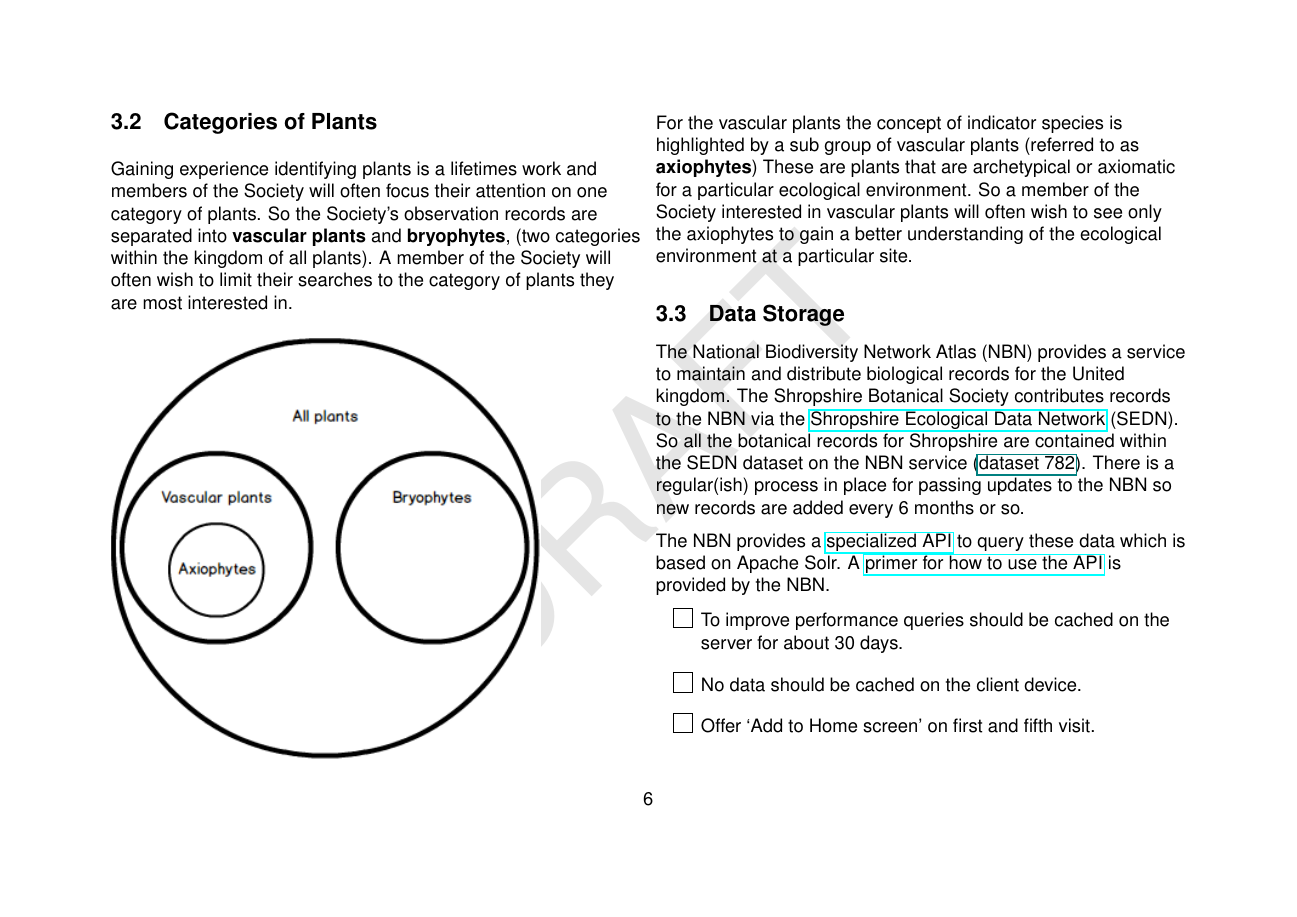
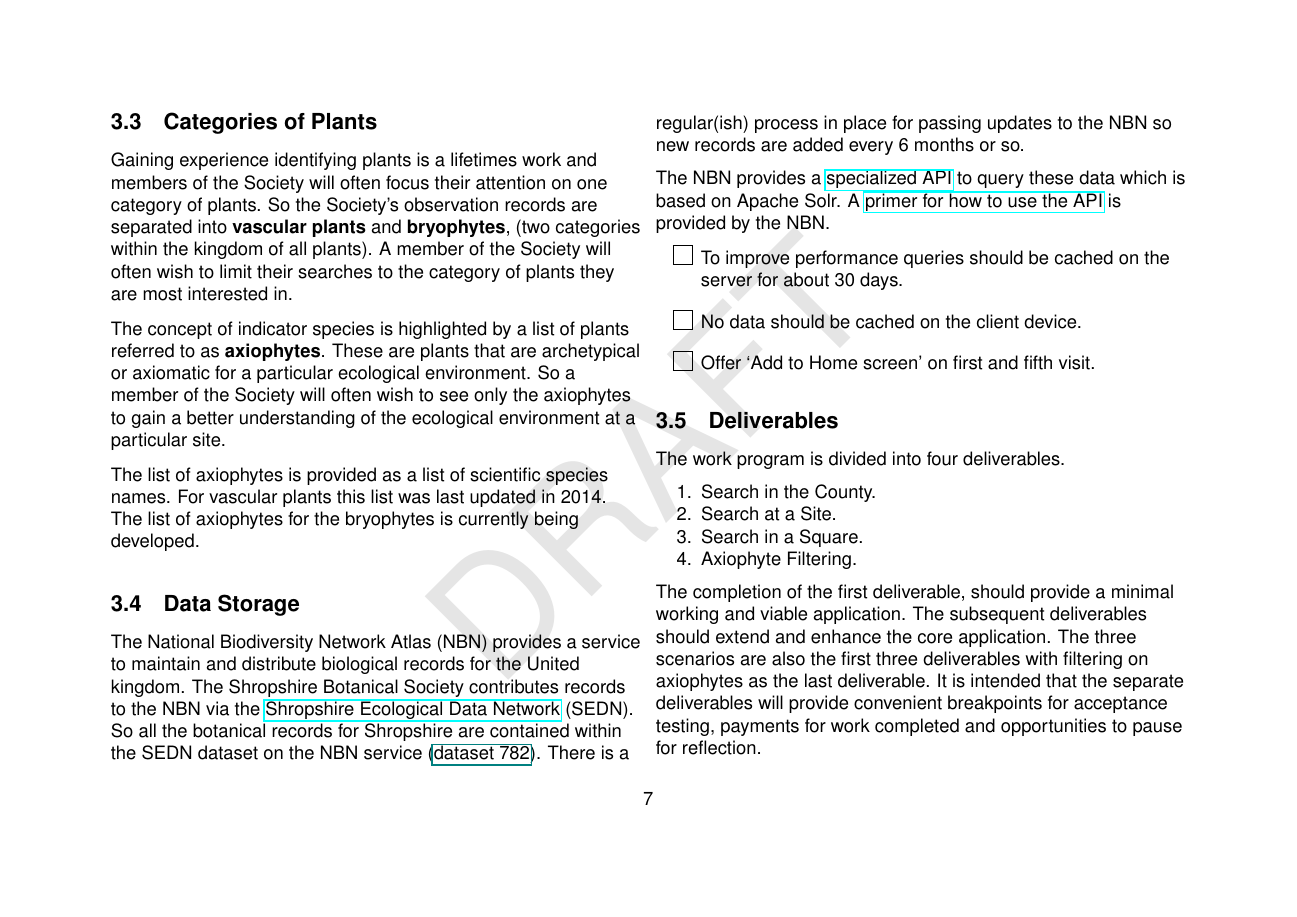
Before and after one commit to jdrever/ShropBotSoc, a LaTeX paper (docs/specification.tex): page 6 of 25 before the commit and page 7 of 28 after it. Compiled offline with pdfLaTeX.

Commit message:
Four deliverables

```diff
--- a/docs/specification.tex
+++ b/docs/specification.tex
@@ -164,17 +166,20 @@ Draft Specification}
   A member of the Society will often wish to limit their searches to the
   category of plants they are most interested in.
 
-  \includegraphics[width=0.4\textwidth,height=\textheight,keepaspectratio]{./wireframes/Categories.png}
-
-  For the vascular plants
-  the concept of indicator species is highlighted
-  by a sub group of vascular plants
-  (referred to as \textbf{axiophytes})
+  The concept of indicator species is highlighted
+  by a list of plants
+  referred to as \textbf{axiophytes}.
   These are plants that are archetypical or axiomatic for a particular ecological environment.
-  So a member of the Society interested in vascular plants
+  So a member of the Society
   will often wish to see only the axiophytes
   to gain a better understanding of the ecological environment
   at a particular site.
+
+  The list of axiophytes
+  is provided as a list of scientific species names.
+  For vascular plants this list
+  was last updated in 2014.
+  The list of axiophytes for the bryophytes is currently being developed.
 
   \subsection{Data Storage}
   The National Biodiversity Network Atlas (NBN)
@@ -199,12 +204,32 @@ Draft Specification}
     \item Offer `Add to Home screen' on first and fifth visit.
   \end{todolist}
 
+  \subsection{Deliverables}
+  The work program is divided into four deliverables.
+
+  \begin{enumerate}[noitemsep]
+    \item Search in the County.
+    \item Search at a Site.
+    \item Search in a Square.
+    \item Axiophyte Filtering.
+  \end{enumerate}
+
+  The completion of the first deliverable,
+  should provide a minimal working and viable application.
+  The subsequent deliverables should extend and enhance the core application.
+  The three scenarios are also the first three deliverables
+  with filtering on axiophytes as the last deliverable.
+  It is intended that the separate deliverables will provide convenient
+  breakpoints for acceptance testing,
+  payments for work completed
+  and
+  opportunities to pause for reflection.
 \end{multicols*}
 
 %%%%%%%%%%%%%%%%%%%%%%%%%%%%%%%%%%%%%%%%%%%%%%%%%%%%%%%%%%%%%%%%%%%%%%%%%%
 \begin{multicols*}{2}[%
-  \section{Search the County}%
-  \subsection{Species List for County}%
+  \section{Deliverable 1: Search in the County}%
+  \subsection{Species List for the County}%
   \label{sec:species-list-for-county}%
 ]
 \thispagestyle{empty}
@@ -304,7 +326,7 @@ Draft Specification}
 
 %%%%%%%%%%%%%%%%%%%%%%%%%%%%%%%%%%%%%%%%%%%%%%%%%%%%%%%%%%%%%%%%%%%%%%%%%%
 \begin{multicols*}{2}[%
-  \section{Search in a Site}%
+  \section{Deliverable 2: Search at a Site}%
   \subsection{Site List for the County}%
 ]
 \thispagestyle{empty}
@@ -382,7 +406,7 @@ Draft Specification}
 
 %%%%%%%%%%%%%%%%%%%%%%%%%%%%%%%%%%%%%%%%%%%%%%%%%%%%%%%%%%%%%%%%%%%%%%%%%%
 \begin{multicols*}{2}[%
-  \section{Search in a Square}%
+  \section{Deliverable 3: Search in a Square}%
   \subsection{Select a Square}%
 ]
 \thispagestyle{empty}
```
Also changed, not shown: docs/wireframes/Categories.png (deleted), docs/wireframes/Records__SingleRecord.png, docs/wireframes/Records__SingleSpeciesForCounty.png, docs/wireframes/Records__SingleSpeciesForSite.png, docs/wireframes/Records__SingleSpeciesForSquare.png, docs/wireframes/Sites__ListForCounty.png, docs/wireframes/Species__ListForCounty.png, docs/wireframes/Species__ListForCountyAxiophytes.png (added), docs/wireframes/Species__ListForSite.png, docs/wireframes/Species__ListForSquare.png, docs/wireframes/Squares__Index.png, docs/specification.tex (62 more changed lines), 2 other files.
